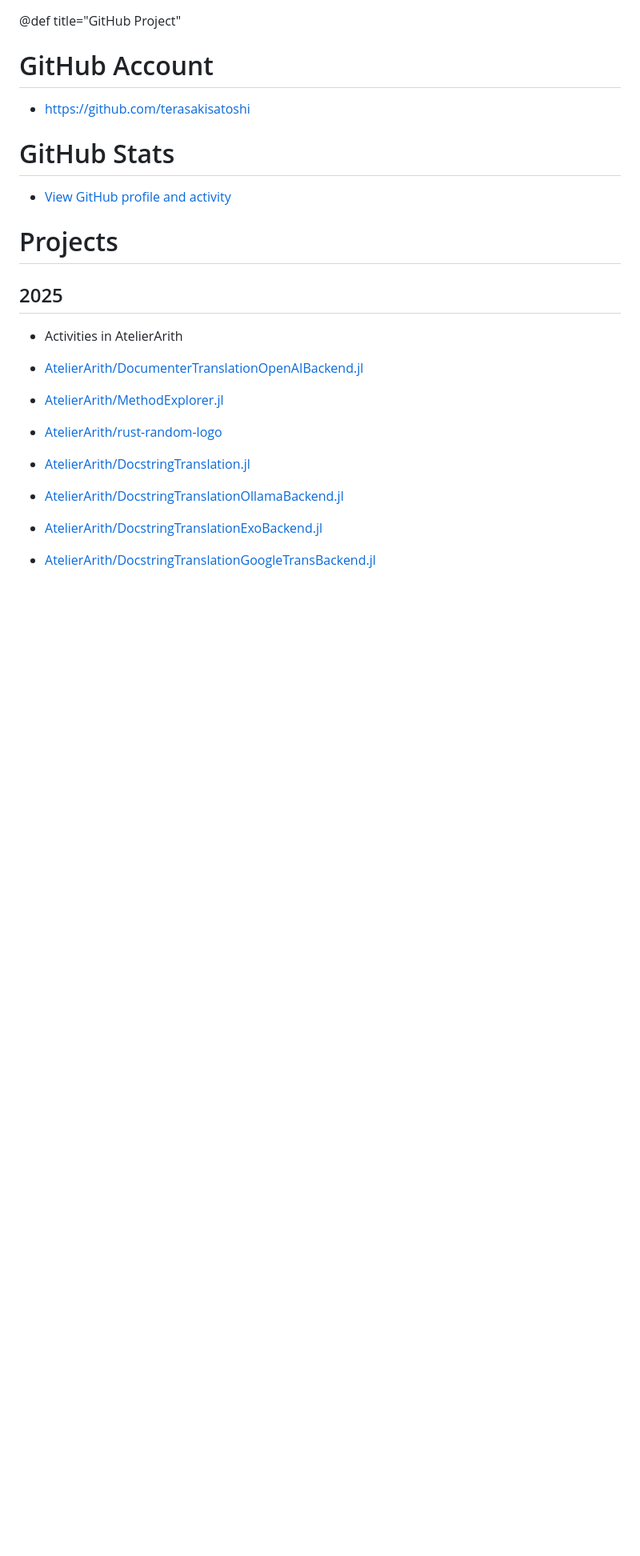
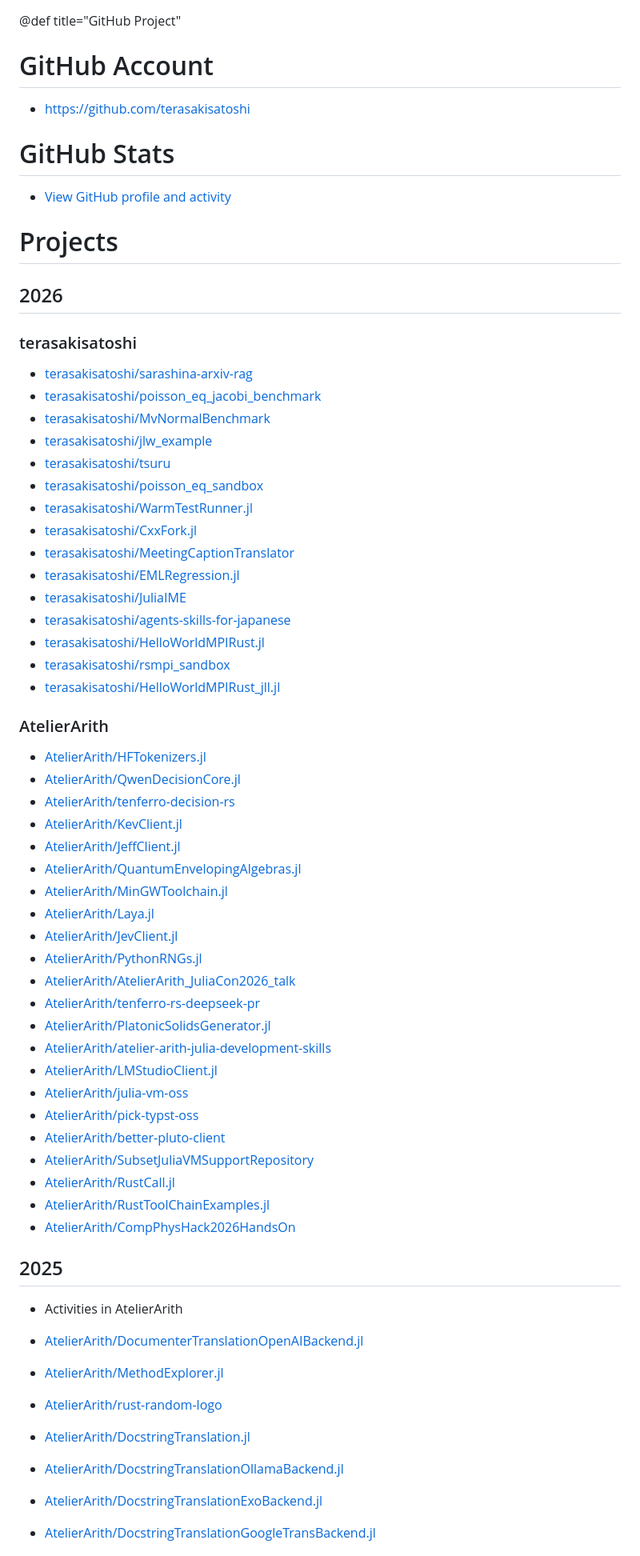
Before and after one commit to terasakisatoshi/terasakisatoshi.github.io, a Markdown page: src/github_project.md, the part around the change. Shown at 80% size. GitHub-like rendering; blank space fills up the shorter version.

Commit message:
Add 2026 projects

```diff
--- a/src/github_project.md
+++ b/src/github_project.md
@@ -9,6 +9,51 @@
 - [View GitHub profile and activity](https://github.com/terasakisatoshi)
 
 # Projects
+
+## 2026
+
+### terasakisatoshi
+
+- [terasakisatoshi/sarashina-arxiv-rag](https://github.com/terasakisatoshi/sarashina-arxiv-rag)
+- [terasakisatoshi/poisson_eq_jacobi_benchmark](https://github.com/terasakisatoshi/poisson_eq_jacobi_benchmark)
+- [terasakisatoshi/MvNormalBenchmark](https://github.com/terasakisatoshi/MvNormalBenchmark)
+- [terasakisatoshi/jlw_example](https://github.com/terasakisatoshi/jlw_example)
+- [terasakisatoshi/tsuru](https://github.com/terasakisatoshi/tsuru)
+- [terasakisatoshi/poisson_eq_sandbox](https://github.com/terasakisatoshi/poisson_eq_sandbox)
+- [terasakisatoshi/WarmTestRunner.jl](https://github.com/terasakisatoshi/WarmTestRunner.jl)
+- [terasakisatoshi/CxxFork.jl](https://github.com/terasakisatoshi/CxxFork.jl)
+- [terasakisatoshi/MeetingCaptionTranslator](https://github.com/terasakisatoshi/MeetingCaptionTranslator)
+- [terasakisatoshi/EMLRegression.jl](https://github.com/terasakisatoshi/EMLRegression.jl)
+- [terasakisatoshi/JuliaIME](https://github.com/terasakisatoshi/JuliaIME)
+- [terasakisatoshi/agents-skills-for-japanese](https://github.com/terasakisatoshi/agents-skills-for-japanese)
+- [terasakisatoshi/HelloWorldMPIRust.jl](https://github.com/terasakisatoshi/HelloWorldMPIRust.jl)
+- [terasakisatoshi/rsmpi_sandbox](https://github.com/terasakisatoshi/rsmpi_sandbox)
+- [terasakisatoshi/HelloWorldMPIRust_jll.jl](https://github.com/terasakisatoshi/HelloWorldMPIRust_jll.jl)
+
+### AtelierArith
+
+- [AtelierArith/HFTokenizers.jl](https://github.com/AtelierArith/HFTokenizers.jl)
+- [AtelierArith/QwenDecisionCore.jl](https://github.com/AtelierArith/QwenDecisionCore.jl)
+- [AtelierArith/tenferro-decision-rs](https://github.com/AtelierArith/tenferro-decision-rs)
+- [AtelierArith/KevClient.jl](https://github.com/AtelierArith/KevClient.jl)
+- [AtelierArith/JeffClient.jl](https://github.com/AtelierArith/JeffClient.jl)
+- [AtelierArith/QuantumEnvelopingAlgebras.jl](https://github.com/AtelierArith/QuantumEnvelopingAlgebras.jl)
+- [AtelierArith/MinGWToolchain.jl](https://github.com/AtelierArith/MinGWToolchain.jl)
+- [AtelierArith/Laya.jl](https://github.com/AtelierArith/Laya.jl)
+- [AtelierArith/JevClient.jl](https://github.com/AtelierArith/JevClient.jl)
+- [AtelierArith/PythonRNGs.jl](https://github.com/AtelierArith/PythonRNGs.jl)
+- [AtelierArith/AtelierArith_JuliaCon2026_talk](https://github.com/AtelierArith/AtelierArith_JuliaCon2026_talk)
+- [AtelierArith/tenferro-rs-deepseek-pr](https://github.com/AtelierArith/tenferro-rs-deepseek-pr)
+- [AtelierArith/PlatonicSolidsGenerator.jl](https://github.com/AtelierArith/PlatonicSolidsGenerator.jl)
+- [AtelierArith/atelier-arith-julia-development-skills](https://github.com/AtelierArith/atelier-arith-julia-development-skills)
+- [AtelierArith/LMStudioClient.jl](https://github.com/AtelierArith/LMStudioClient.jl)
+- [AtelierArith/julia-vm-oss](https://github.com/AtelierArith/julia-vm-oss)
+- [AtelierArith/pick-typst-oss](https://github.com/AtelierArith/pick-typst-oss)
+- [AtelierArith/better-pluto-client](https://github.com/AtelierArith/better-pluto-client)
+- [AtelierArith/SubsetJuliaVMSupportRepository](https://github.com/AtelierArith/SubsetJuliaVMSupportRepository)
+- [AtelierArith/RustCall.jl](https://github.com/AtelierArith/RustCall.jl)
+- [AtelierArith/RustToolChainExamples.jl](https://github.com/AtelierArith/RustToolChainExamples.jl)
+- [AtelierArith/CompPhysHack2026HandsOn](https://github.com/AtelierArith/CompPhysHack2026HandsOn)
 
 ## 2025
 
```
